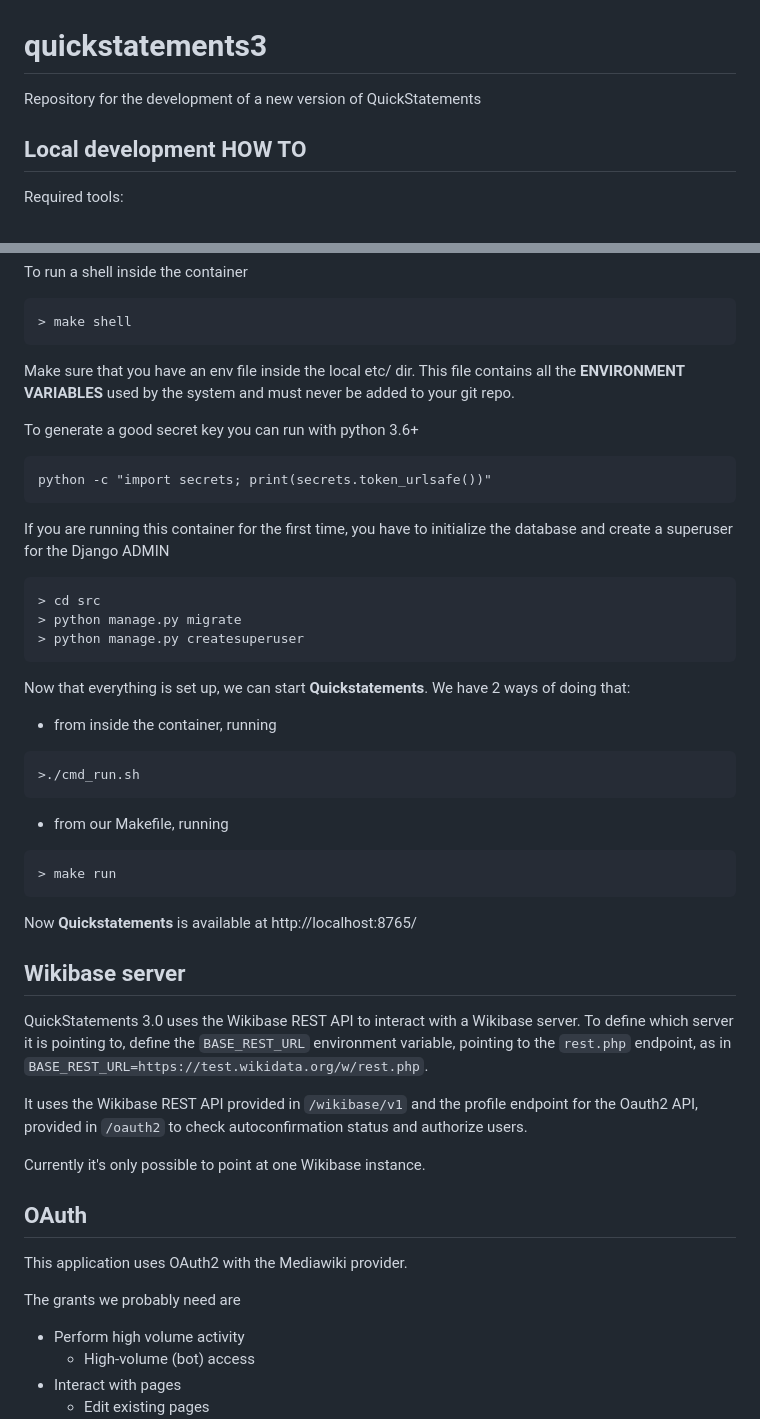
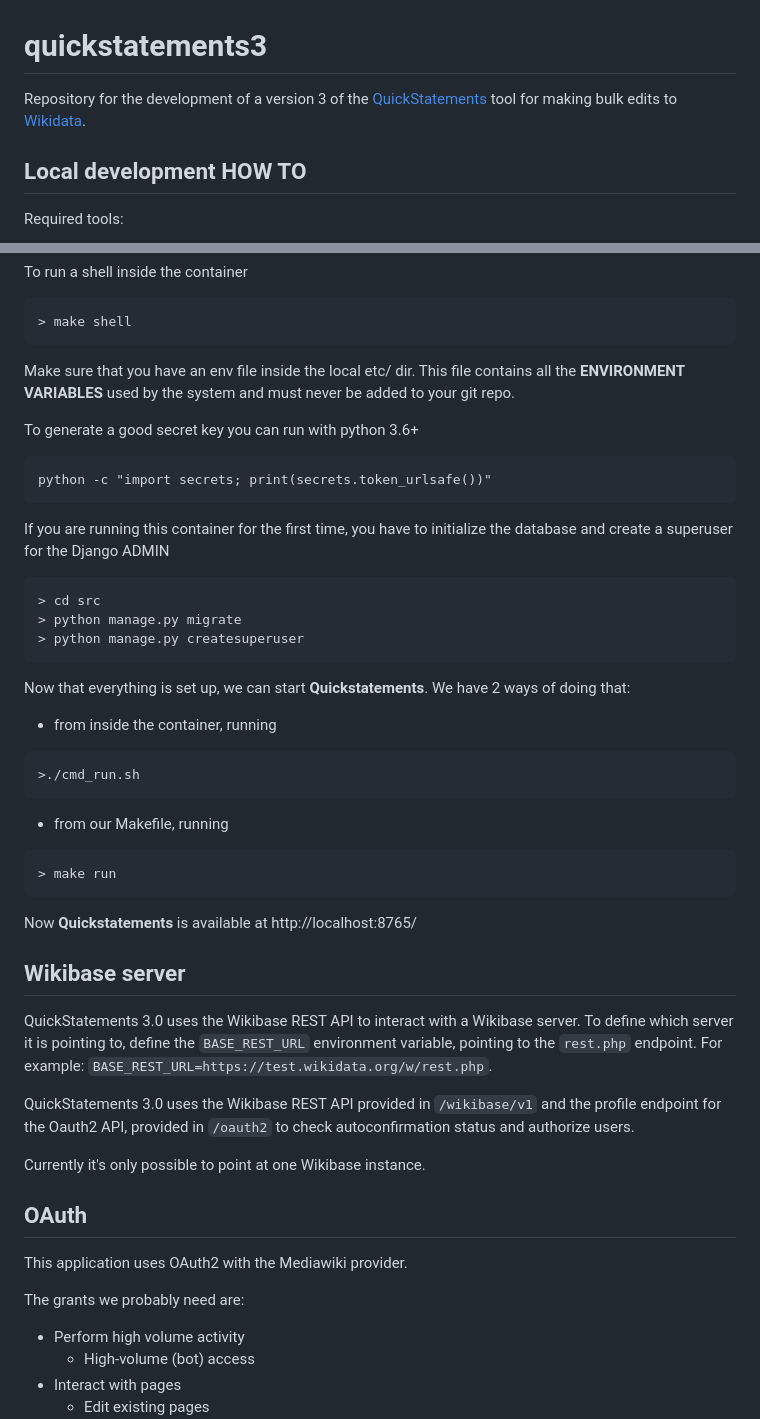
Before and after one commit to WikiMovimentoBrasil/quickstatements3, a Markdown page: README.md, 2 parts joined by grey strips. Rendered like a GitHub page.

Commit message:
Various improvements to the README

````diff
--- a/README.md
+++ b/README.md
@@ -1,6 +1,6 @@
 # quickstatements3
 
-Repository for the development of a new version of QuickStatements
+Repository for the development of a version 3 of the [QuickStatements](https://www.wikidata.org/wiki/Help:QuickStatements) tool for making bulk edits to [Wikidata](https://www.wikidata.org).
 
 ## Local development HOW TO
 
@@ -21,7 +21,8 @@ To run a shell inside the container
 > make shell
 ```
 
-Make sure that you have an env file inside the local etc/ dir. This file contains all the **ENVIRONMENT VARIABLES** used by the system and must never be added to your git repo.
+Make sure that you have an env file inside the local etc/ dir.
+This file contains all the **ENVIRONMENT VARIABLES** used by the system and must never be added to your git repo.
 
 To generate a good secret key you can run with python 3.6+
 
@@ -37,7 +38,8 @@ If you are running this container for the first time, you have to initialize the
 > python manage.py createsuperuser
 ```
 
-Now that everything is set up, we can start **Quickstatements**. We have 2 ways of doing that:
+Now that everything is set up, we can start **Quickstatements**.
+We have 2 ways of doing that:
 
 * from inside the container, running
 ```bash
@@ -52,9 +54,11 @@ Now **Quickstatements** is available at http://localhost:8765/
 
 ## Wikibase server
 
-QuickStatements 3.0 uses the Wikibase REST API to interact with a Wikibase server. To define which server it is pointing to, define the `BASE_REST_URL` environment variable, pointing to the `rest.php` endpoint, as in `BASE_REST_URL=https://test.wikidata.org/w/rest.php`.
+QuickStatements 3.0 uses the Wikibase REST API to interact with a Wikibase server.
+To define which server it is pointing to, define the `BASE_REST_URL` environment variable, pointing to the `rest.php` endpoint.
+For example: `BASE_REST_URL=https://test.wikidata.org/w/rest.php`.
 
-It uses the Wikibase REST API provided in `/wikibase/v1` and the profile endpoint for the Oauth2 API, provided in `/oauth2` to check autoconfirmation status and authorize users.
+QuickStatements 3.0 uses the Wikibase REST API provided in `/wikibase/v1` and the profile endpoint for the Oauth2 API, provided in `/oauth2` to check autoconfirmation status and authorize users.
 
 Currently it's only possible to point at one Wikibase instance.
 
@@ -62,7 +66,7 @@ Currently it's only possible to point at one Wikibase instance.
 
 This application uses OAuth2 with the Mediawiki provider.
 
-The grants we probably need are
+The grants we probably need are:
 
 * Perform high volume activity
   * High-volume (bot) access
````
Also changed, not shown: other parts of README.md (+7 -5 lines).
